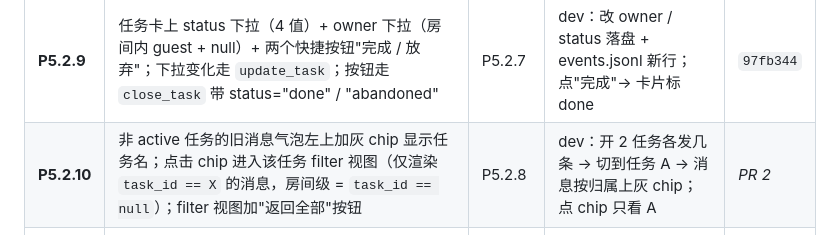
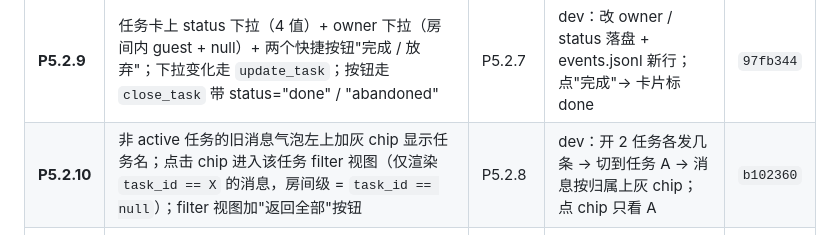
Before and after one commit to jin-bo/chahua, a Markdown page: docs/P5-任务房间.md, the part around the change. Drawn GitHub-style.

Commit message:
docs(P5): §12 表回填 P5.2.10 commit hash
Co-Authored-By: Claude Opus 4.7 (1M context) <noreply@anthropic.com>

```diff
--- a/docs/P5-任务房间.md
+++ b/docs/P5-任务房间.md
@@ -443,7 +443,7 @@ PR 1 合入后即使 PR 2 / PR 3 还没跟上，前端**完全不感知**也不
 | **P5.2.7** | 前端 `app/renderer/task_panel.js` 渲染历史任务列表（status != "in_progress" 折叠组），当前 active 卡之外其余卡变灰 + 不可 inline edit；`events.js` 加 `TASK_CLOSE` + `Inbound.SET_ACTIVE_TASK` / `CLOSE_TASK` 常量 | P5.2.5 | dev：开 3 任务、close 一个 → 历史列表里 1 项 done；点 close 后该卡灰 | `2854901` |
 | **P5.2.8** | composer chip 升级成下拉：列所有 status=open 任务 + "🗨 房间级"选项 + 当前 active 高亮；选择触发 `set_active_task` inbound；chip 文案改为当前 active 标题（无 active 时显示"房间级"小字） | P5.2.7 | dev：下拉切到房间级 → chip 变"房间级"、新消息 transcript 无 task_id；切回某任务 → 后续消息 task_id 对 | `7771311` |
 | **P5.2.9** | 任务卡上 status 下拉（4 值）+ owner 下拉（房间内 guest + null）+ 两个快捷按钮"完成 / 放弃"；下拉变化走 `update_task`；按钮走 `close_task` 带 status="done" / "abandoned" | P5.2.7 | dev：改 owner / status 落盘 + events.jsonl 新行；点"完成"→ 卡片标 done | `97fb344` |
-| **P5.2.10** | 非 active 任务的旧消息气泡左上加灰 chip 显示任务名；点击 chip 进入该任务 filter 视图（仅渲染 `task_id == X` 的消息，房间级 = `task_id == null`）；filter 视图加"返回全部"按钮 | P5.2.8 | dev：开 2 任务各发几条 → 切到任务 A → 消息按归属上灰 chip；点 chip 只看 A | _PR 2_ |
+| **P5.2.10** | 非 active 任务的旧消息气泡左上加灰 chip 显示任务名；点击 chip 进入该任务 filter 视图（仅渲染 `task_id == X` 的消息，房间级 = `task_id == null`）；filter 视图加"返回全部"按钮 | P5.2.8 | dev：开 2 任务各发几条 → 切到任务 A → 消息按归属上灰 chip；点 chip 只看 A | `b102360` |
 | **P5.2.11** | 通道 2 软链：`chahua/session.py` 装配后 / `tasks_store.set_active` 后调 `_relink_task_dirs(session)` —— 每个 guest workspace 下 `./task/` 解软链 + 创建新链指向 `tasks/<active>/artifacts/`；active = None 时只解不建；Windows 走 `os.symlink(target_is_directory=True)` fallback `subprocess` mklink /J | P5.2.5 | 单测（POSIX）：set_active → guest 目录下 `./task` readlink 正确；切到 None → 链消失；改 active → 链重建。Windows 手测 | _PR 3_ |
 | **P5.2.12** | 任务级 `summary.jsonl` + cursor：`chahua/summarizer.py` 复用现有 `Summarizer` 实例，per-task 一个 cursor 文件 `tasks/<id>/summary_cursor.json`；落盘 only，**onboarding 不消费**（P5.3 用）；`session.close()` 时 flush 所有 task cursor | P5.2.5 | 单测：发 N 条带 task_id 消息 → tasks/<id>/summary.jsonl 行数随累积；cursor 重启续上 | _PR 3_ |
 | **P5.2.13** | doc 同步：§7.2 P5.2 段第二个 bullet 列表里"已完成的前置重构"段保留；§12 表回填 commit hash 列；`CHANGELOG.md` 加 P5.2；`CLAUDE.md` "关键不变量" 段更新（解除"一房间最多 1 任务"、加通道 2 软链口径）；移除前端 tooltip "P5.2 起支持多任务" | 全部 P5.2.* | `uv run pytest` 全绿；dev Electron 走一遍开 3 任务 / 切 active / 关闭 / 重启恢复 / 茶客 ls ./task/ 流程 | _PR 3_ |
```
